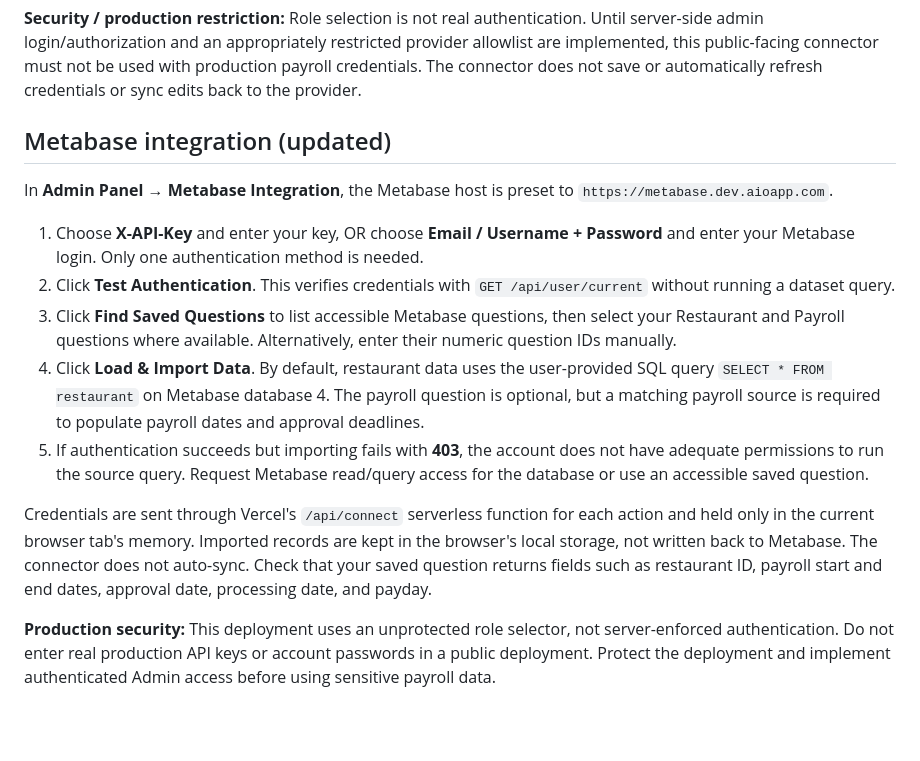
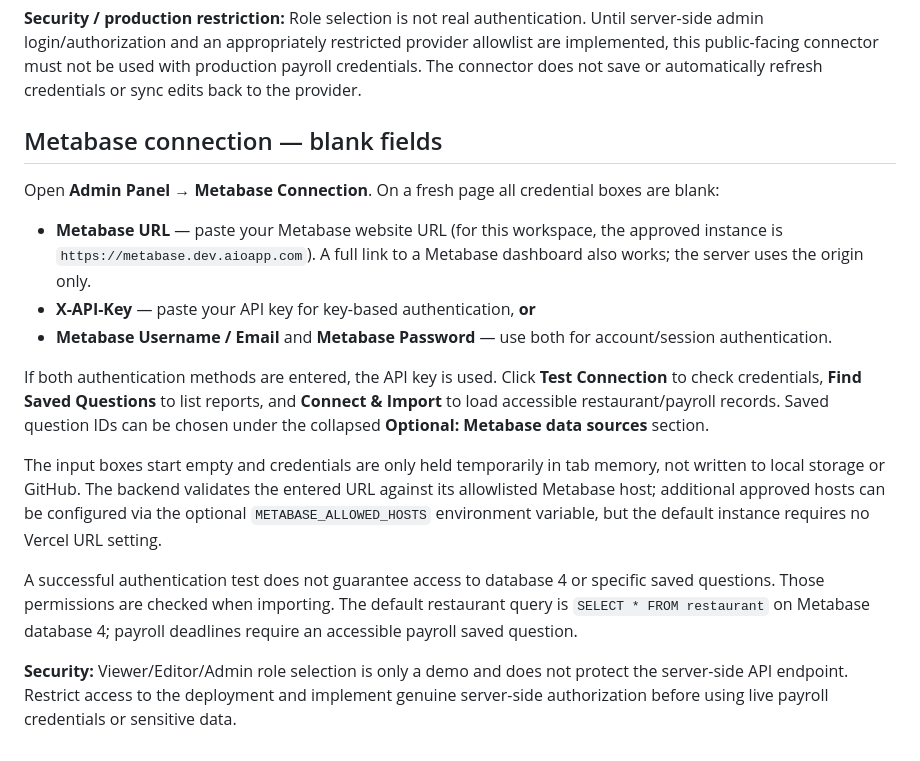
Before and after one commit to yahya-kq0/Test-101, a Markdown page: README.md, the part around the change. GitHub-like rendering; blank space fills up the shorter version.

Commit message:
Update Metabase setup instructions for blank URL and credentials fields

```diff
--- a/README.md
+++ b/README.md
@@ -18,16 +18,18 @@ The provider must accept `x-api-key` authentication and return compatible JSON a
 
 **Security / production restriction:** Role selection is not real authentication. Until server-side admin login/authorization and an appropriately restricted provider allowlist are implemented, this public-facing connector must not be used with production payroll credentials. The connector does not save or automatically refresh credentials or sync edits back to the provider.
 
-## Metabase integration (updated)
+## Metabase connection — blank fields
 
-In **Admin Panel → Metabase Integration**, the Metabase host is preset to `https://metabase.dev.aioapp.com`.
+Open **Admin Panel → Metabase Connection**. On a fresh page all credential boxes are blank:
 
-1. Choose **X-API-Key** and enter your key, OR choose **Email / Username + Password** and enter your Metabase login. Only one authentication method is needed.
-2. Click **Test Authentication**. This verifies credentials with `GET /api/user/current` without running a dataset query.
-3. Click **Find Saved Questions** to list accessible Metabase questions, then select your Restaurant and Payroll questions where available. Alternatively, enter their numeric question IDs manually.
-4. Click **Load & Import Data**. By default, restaurant data uses the user-provided SQL query `SELECT * FROM restaurant` on Metabase database 4. The payroll question is optional, but a matching payroll source is required to populate payroll dates and approval deadlines.
-5. If authentication succeeds but importing fails with **403**, the account does not have adequate permissions to run the source query. Request Metabase read/query access for the database or use an accessible saved question.
+- **Metabase URL** — paste your Metabase website URL (for this workspace, the approved instance is `https://metabase.dev.aioapp.com`). A full link to a Metabase dashboard also works; the server uses the origin only.
+- **X-API-Key** — paste your API key for key-based authentication, **or**
+- **Metabase Username / Email** and **Metabase Password** — use both for account/session authentication.
 
-Credentials are sent through Vercel's `/api/connect` serverless function for each action and held only in the current browser tab's memory. Imported records are kept in the browser's local storage, not written back to Metabase. The connector does not auto-sync. Check that your saved question returns fields such as restaurant ID, payroll start and end dates, approval date, processing date, and payday.
+If both authentication methods are entered, the API key is used. Click **Test Connection** to check credentials, **Find Saved Questions** to list reports, and **Connect & Import** to load accessible restaurant/payroll records. Saved question IDs can be chosen under the collapsed **Optional: Metabase data sources** section.
 
-**Production security:** This deployment uses an unprotected role selector, not server-enforced authentication. Do not enter real production API keys or account passwords in a public deployment. Protect the deployment and implement authenticated Admin access before using sensitive payroll data.
+The input boxes start empty and credentials are only held temporarily in tab memory, not written to local storage or GitHub. The backend validates the entered URL against its allowlisted Metabase host; additional approved hosts can be configured via the optional `METABASE_ALLOWED_HOSTS` environment variable, but the default instance requires no Vercel URL setting.
+
+A successful authentication test does not guarantee access to database 4 or specific saved questions. Those permissions are checked when importing. The default restaurant query is `SELECT * FROM restaurant` on Metabase database 4; payroll deadlines require an accessible payroll saved question.
+
+**Security:** Viewer/Editor/Admin role selection is only a demo and does not protect the server-side API endpoint. Restrict access to the deployment and implement genuine server-side authorization before using live payroll credentials or sensitive data.
```
